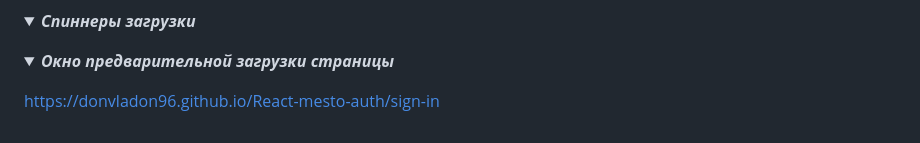
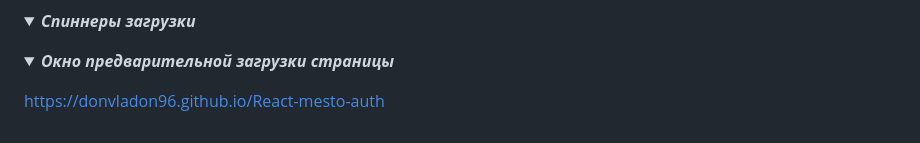
Before and after one commit to DonVladon96/React-mesto-auth, a Markdown page: README.md, the part around the change. GitHub-like rendering; folded sections open.

```diff
--- a/README.md
+++ b/README.md
@@ -105,5 +105,4 @@ https://www.figma.com/file/5H3gsn5lIGPwzBPby9jAOo/Sprint-14-RU?node-id=0%3A1
 </details>
 
 
-
-https://donvladon96.github.io/React-mesto-auth/sign-in
+https://donvladon96.github.io/React-mesto-auth
```
